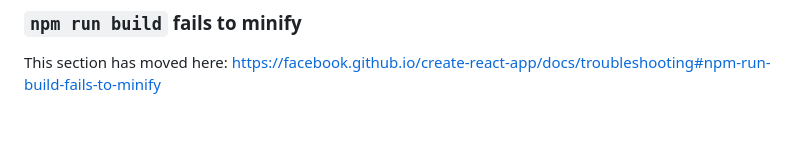
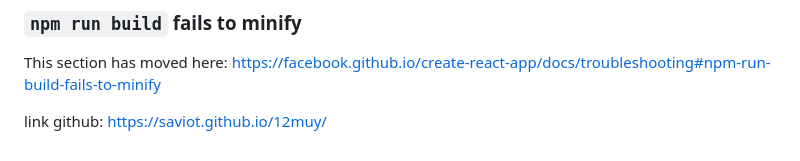
Before and after one commit to saviot/12muy, a Markdown page: README.md, the part around the change. Rendered like a GitHub page; blank space fills up the shorter version.

```diff
--- a/README.md
+++ b/README.md
@@ -68,3 +68,5 @@ This section has moved here: [https://facebook.github.io/create-react-app/docs/d
 ### `npm run build` fails to minify
 
 This section has moved here: [https://facebook.github.io/create-react-app/docs/troubleshooting#npm-run-build-fails-to-minify](https://facebook.github.io/create-react-app/docs/troubleshooting#npm-run-build-fails-to-minify)
+
+link github:  https://saviot.github.io/12muy/
```
